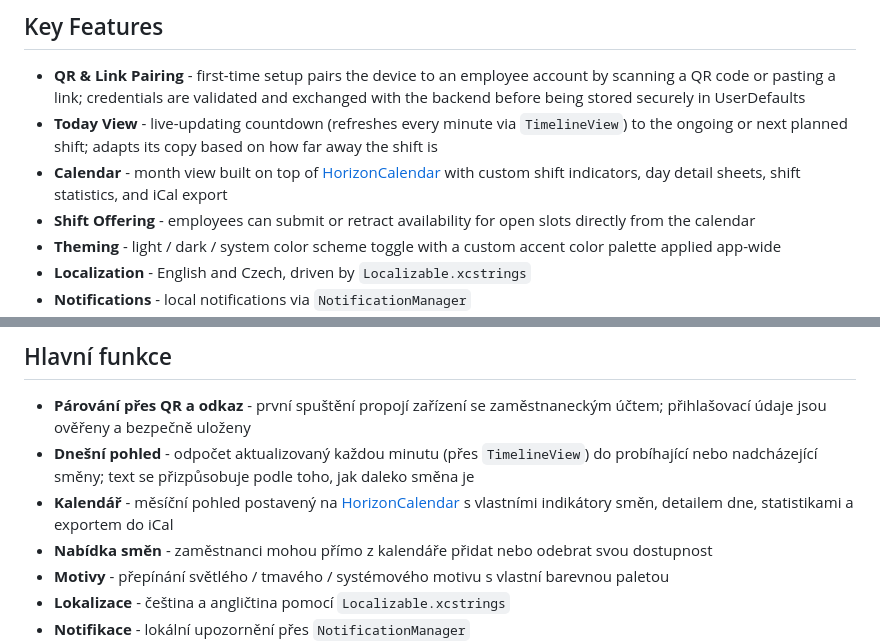
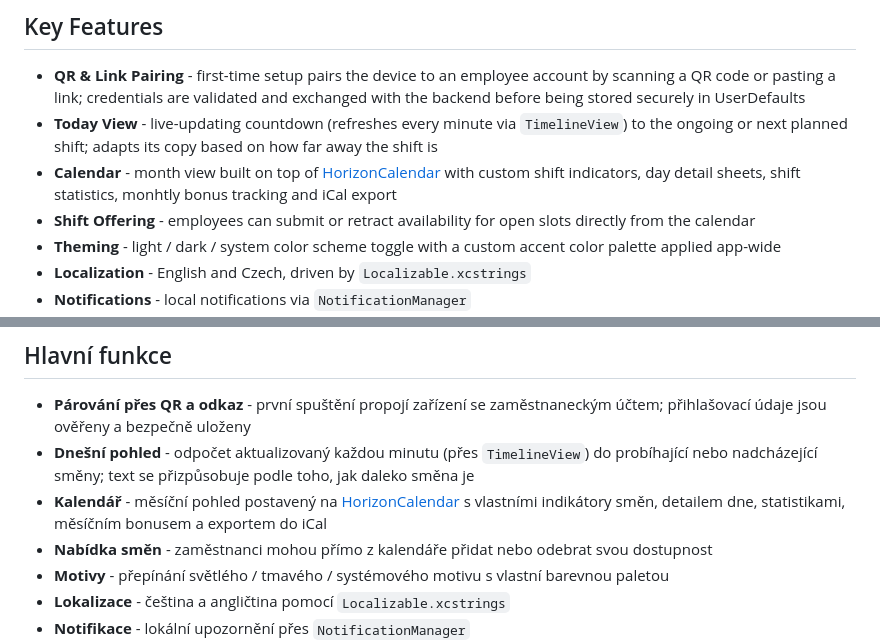
Before and after one commit to taf-fs/prdok, a Markdown page: README.md, 2 parts joined by grey strips. GitHub-like rendering; folded sections open.

```diff
--- a/README.md
+++ b/README.md
@@ -23,7 +23,7 @@ prdok connects employees to a shift scheduling backend via QR code or link pairi
 
 - **QR & Link Pairing** - first-time setup pairs the device to an employee account by scanning a QR code or pasting a link; credentials are validated and exchanged with the backend before being stored securely in UserDefaults
 - **Today View** - live-updating countdown (refreshes every minute via `TimelineView`) to the ongoing or next planned shift; adapts its copy based on how far away the shift is
-- **Calendar** - month view built on top of [HorizonCalendar](https://github.com/airbnb/HorizonCalendar) with custom shift indicators, day detail sheets, shift statistics, and iCal export
+- **Calendar** - month view built on top of [HorizonCalendar](https://github.com/airbnb/HorizonCalendar) with custom shift indicators, day detail sheets, shift statistics, monhtly bonus tracking and iCal export
 - **Shift Offering** - employees can submit or retract availability for open slots directly from the calendar
 - **Theming** - light / dark / system color scheme toggle with a custom accent color palette applied app-wide
 - **Localization** - English and Czech, driven by `Localizable.xcstrings`
@@ -94,7 +94,7 @@ prdok propojí zařízení se zaměstnaneckým účtem přes QR kód nebo odkaz
 
 - **Párování přes QR a odkaz** - první spuštění propojí zařízení se zaměstnaneckým účtem; přihlašovací údaje jsou ověřeny a bezpečně uloženy
 - **Dnešní pohled** - odpočet aktualizovaný každou minutu (přes `TimelineView`) do probíhající nebo nadcházející směny; text se přizpůsobuje podle toho, jak daleko směna je
-- **Kalendář** - měsíční pohled postavený na [HorizonCalendar](https://github.com/airbnb/HorizonCalendar) s vlastními indikátory směn, detailem dne, statistikami a exportem do iCal
+- **Kalendář** - měsíční pohled postavený na [HorizonCalendar](https://github.com/airbnb/HorizonCalendar) s vlastními indikátory směn, detailem dne, statistikami, měsíčním bonusem a exportem do iCal
 - **Nabídka směn** - zaměstnanci mohou přímo z kalendáře přidat nebo odebrat svou dostupnost
 - **Motivy** - přepínání světlého / tmavého / systémového motivu s vlastní barevnou paletou
 - **Lokalizace** - čeština a angličtina pomocí `Localizable.xcstrings`
```
